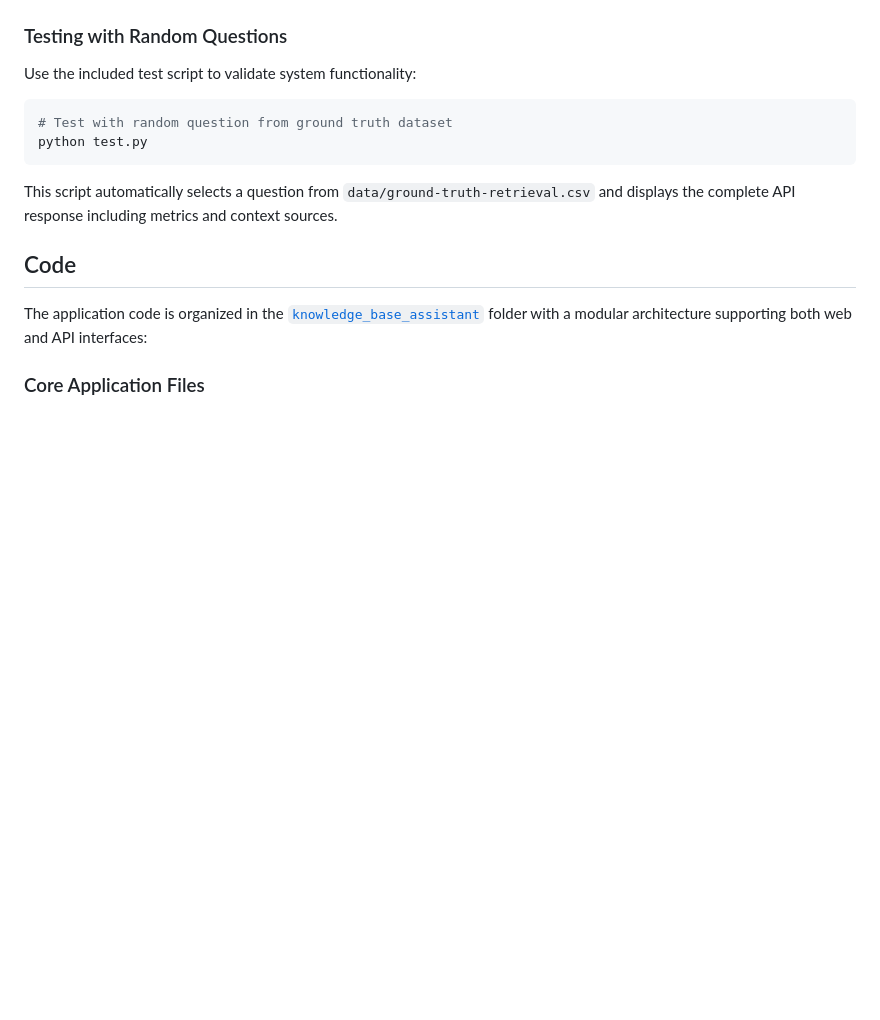
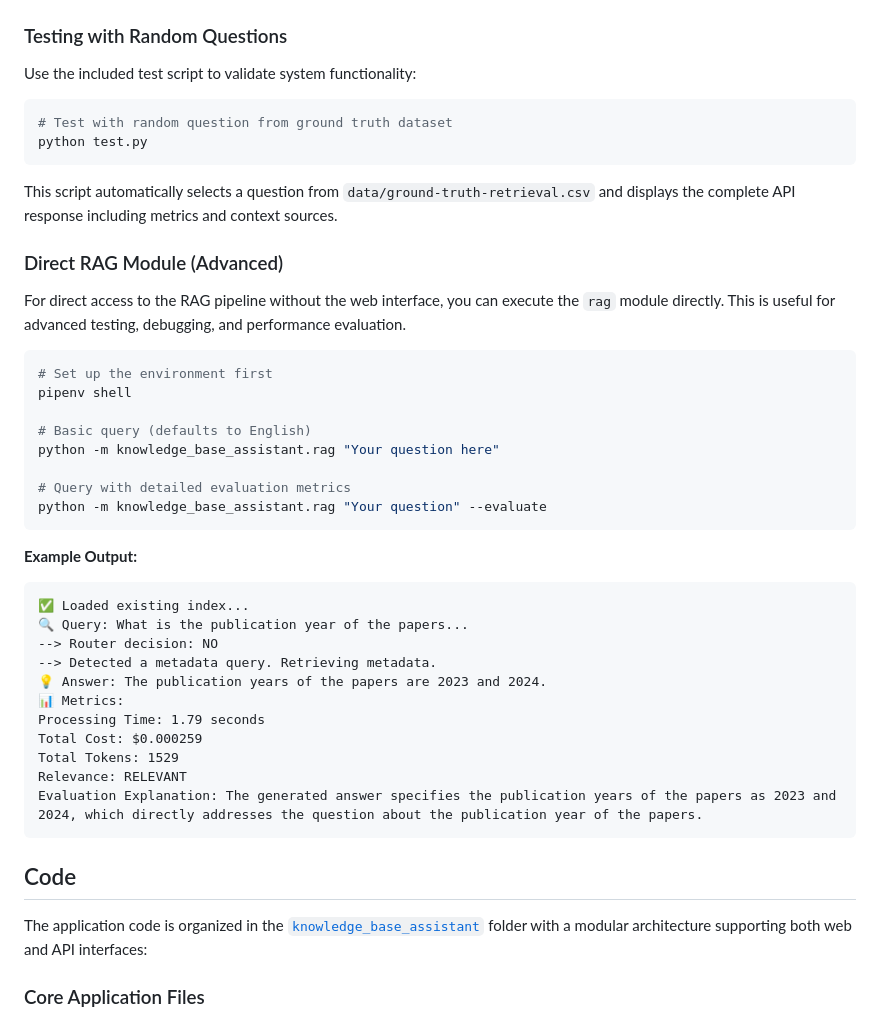
Before and after one commit to gmirandagh/knowledge-base-assistant, a Markdown page: README.md, the part around the change. GitHub-like rendering; blank space fills up the shorter version.

Commit message:
docs: Add section on direct RAG module CLI usage" -m "Update the README.md to include a new 'Direct RAG Module (Advanced)' section.
This section explains how to use the command-line interface of the `rag.py` module for advanced testing, debugging, and direct interaction with the RAG pipeline, bypassing the web server. Includes example commands and expected output.

````diff
--- a/README.md
+++ b/README.md
@@ -352,6 +352,35 @@ python test.py
 
 This script automatically selects a question from `data/ground-truth-retrieval.csv` and displays the complete API response including metrics and context sources.
 
+### Direct RAG Module (Advanced)
+
+For direct access to the RAG pipeline without the web interface, you can execute the `rag` module directly. This is useful for advanced testing, debugging, and performance evaluation.
+
+```bash
+# Set up the environment first
+pipenv shell
+
+# Basic query (defaults to English)
+python -m knowledge_base_assistant.rag "Your question here"
+
+# Query with detailed evaluation metrics
+python -m knowledge_base_assistant.rag "Your question" --evaluate
+```
+
+**Example Output:**
+```
+✅ Loaded existing index...
+🔍 Query: What is the publication year of the papers...
+--> Router decision: NO
+--> Detected a metadata query. Retrieving metadata.
+💡 Answer: The publication years of the papers are 2023 and 2024.
+📊 Metrics:
+Processing Time: 1.79 seconds
+Total Cost: $0.000259
+Total Tokens: 1529
+Relevance: RELEVANT
+Evaluation Explanation: The generated answer specifies the publication years of the papers as 2023 and 2024, which directly addresses the question about the publication year of the papers.
+```
 
 ## Code
 
````
